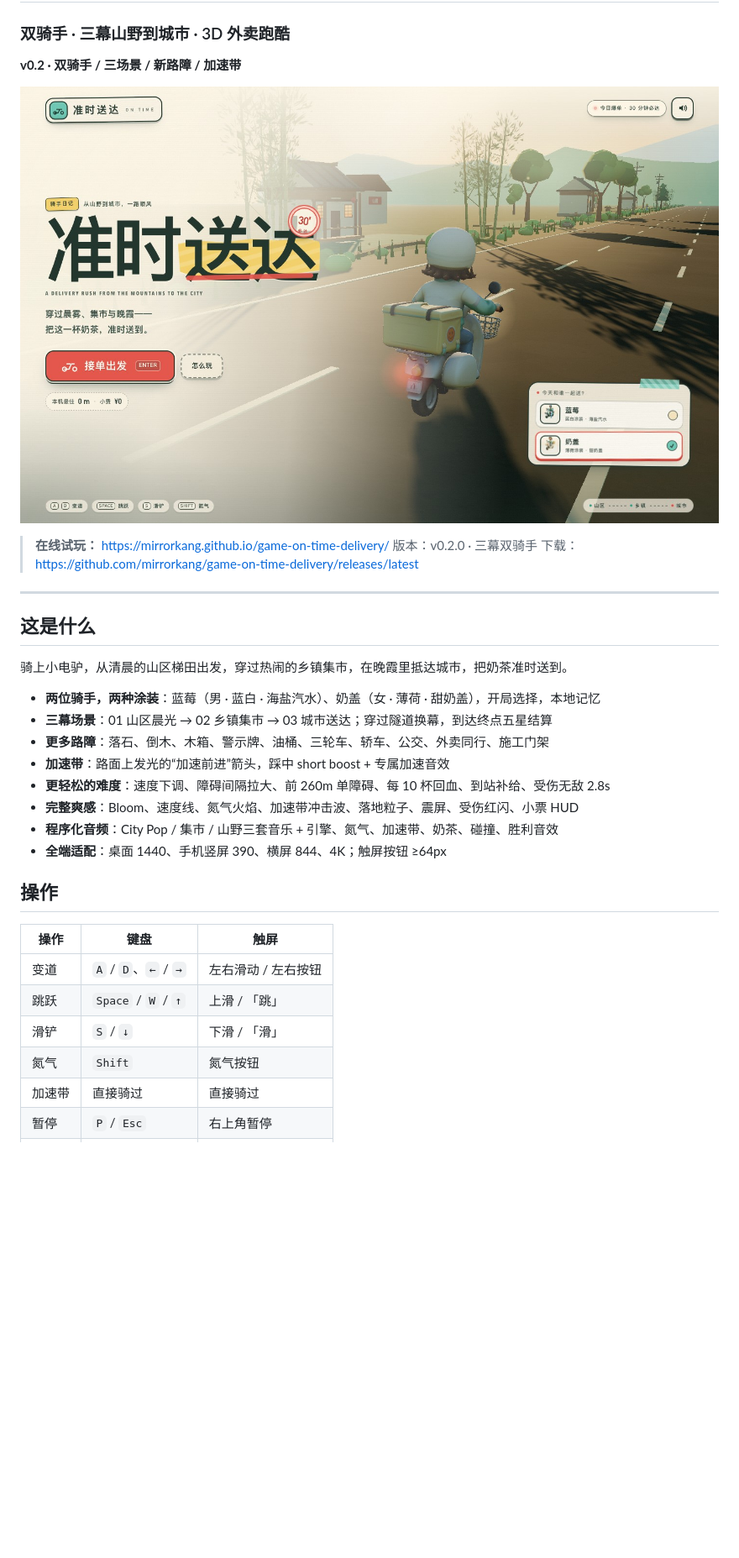
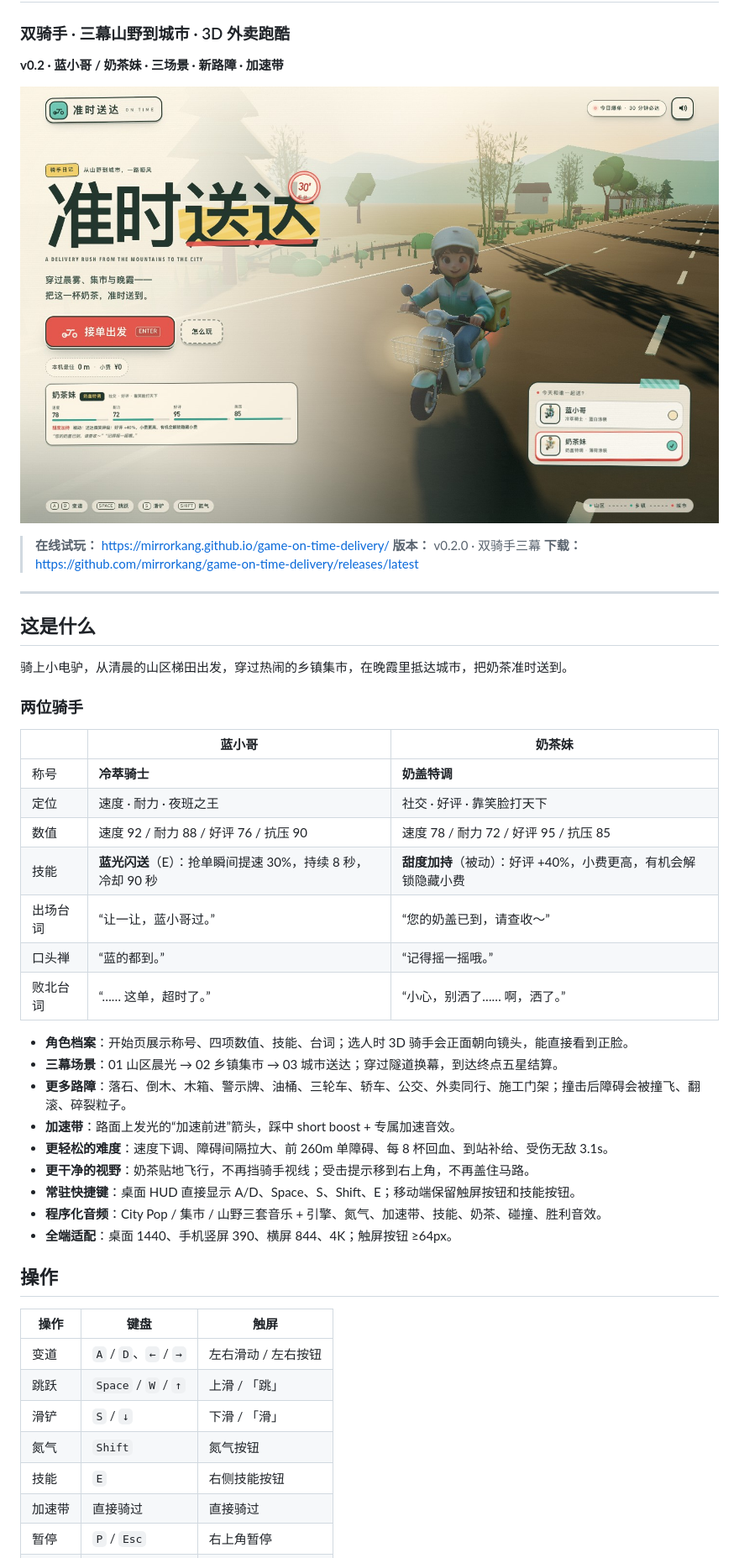
Before and after one commit to mirrorkang/game-on-time-delivery, a Markdown page: README.md, the part around one of its changes. Shown at 84% size. GitHub-like rendering; pictures changed too: cover.jpg; blank space fills up the shorter version.

```diff
--- a/README.md
+++ b/README.md
@@ -2,13 +2,13 @@
 
 ### 双骑手 · 三幕山野到城市 · 3D 外卖跑酷
 
-**v0.2 · 双骑手 / 三场景 / 新路障 / 加速带**
+**v0.2 · 蓝小哥 / 奶茶妹 · 三场景 · 新路障 · 加速带**
 
 ![准时送达 v0.2](cover.jpg)
 
 > **在线试玩：** <https://mirrorkang.github.io/game-on-time-delivery/>
-> 版本：v0.2.0 · 三幕双骑手
-> 下载：https://github.com/mirrorkang/game-on-time-delivery/releases/latest
+> **版本：** v0.2.0 · 双骑手三幕
+> **下载：** <https://github.com/mirrorkang/game-on-time-delivery/releases/latest>
 
 ---
 
@@ -16,14 +16,27 @@
 
 骑上小电驴，从清晨的山区梯田出发，穿过热闹的乡镇集市，在晚霞里抵达城市，把奶茶准时送到。
 
-- **两位骑手，两种涂装**：蓝莓（男 · 蓝白 · 海盐汽水）、奶盖（女 · 薄荷 · 甜奶盖），开局选择，本地记忆
-- **三幕场景**：01 山区晨光 → 02 乡镇集市 → 03 城市送达；穿过隧道换幕，到达终点五星结算
-- **更多路障**：落石、倒木、木箱、警示牌、油桶、三轮车、轿车、公交、外卖同行、施工门架
-- **加速带**：路面上发光的“加速前进”箭头，踩中 short boost + 专属加速音效
-- **更轻松的难度**：速度下调、障碍间隔拉大、前 260m 单障碍、每 10 杯回血、到站补给、受伤无敌 2.8s
-- **完整爽感**：Bloom、速度线、氮气火焰、加速带冲击波、落地粒子、震屏、受伤红闪、小票 HUD
-- **程序化音频**：City Pop / 集市 / 山野三套音乐 + 引擎、氮气、加速带、奶茶、碰撞、胜利音效
-- **全端适配**：桌面 1440、手机竖屏 390、横屏 844、4K；触屏按钮 ≥64px
+### 两位骑手
+
+| | **蓝小哥** | **奶茶妹** |
+|---|---|---|
+| 称号 | **冷萃骑士** | **奶盖特调** |
+| 定位 | 速度 · 耐力 · 夜班之王 | 社交 · 好评 · 靠笑脸打天下 |
+| 数值 | 速度 92 / 耐力 88 / 好评 76 / 抗压 90 | 速度 78 / 耐力 72 / 好评 95 / 抗压 85 |
+| 技能 | **蓝光闪送**（E）：抢单瞬间提速 30%，持续 8 秒，冷却 90 秒 | **甜度加持**（被动）：好评 +40%，小费更高，有机会解锁隐藏小费 |
+| 出场台词 | “让一让，蓝小哥过。” | “您的奶盖已到，请查收～” |
+| 口头禅 | “蓝的都到。” | “记得摇一摇哦。” |
+| 败北台词 | “…… 这单，超时了。” | “小心，别洒了…… 啊，洒了。” |
+
+- **角色档案**：开始页展示称号、四项数值、技能、台词；选人时 3D 骑手会正面朝向镜头，能直接看到正脸。
+- **三幕场景**：01 山区晨光 → 02 乡镇集市 → 03 城市送达；穿过隧道换幕，到达终点五星结算。
+- **更多路障**：落石、倒木、木箱、警示牌、油桶、三轮车、轿车、公交、外卖同行、施工门架；撞击后障碍会被撞飞、翻滚、碎裂粒子。
+- **加速带**：路面上发光的“加速前进”箭头，踩中 short boost + 专属加速音效。
+- **更轻松的难度**：速度下调、障碍间隔拉大、前 260m 单障碍、每 8 杯回血、到站补给、受伤无敌 3.1s。
+- **更干净的视野**：奶茶贴地飞行，不再挡骑手视线；受击提示移到右上角，不再盖住马路。
+- **常驻快捷键**：桌面 HUD 直接显示 A/D、Space、S、Shift、E；移动端保留触屏按钮和技能按钮。
+- **程序化音频**：City Pop / 集市 / 山野三套音乐 + 引擎、氮气、加速带、技能、奶茶、碰撞、胜利音效。
+- **全端适配**：桌面 1440、手机竖屏 390、横屏 844、4K；触屏按钮 ≥64px。
 
 ## 操作
 
@@ -33,6 +46,7 @@
 | 跳跃 | `Space` / `W` / `↑` | 上滑 / 「跳」 |
 | 滑铲 | `S` / `↓` | 下滑 / 「滑」 |
 | 氮气 | `Shift` | 氮气按钮 |
+| 技能 | `E` | 右侧技能按钮 |
 | 加速带 | 直接骑过 | 直接骑过 |
 | 暂停 | `P` / `Esc` | 右上角暂停 |
 | 静音 | `M` | 声音按钮 |
```
Also changed, not shown: other parts of README.md (+10 -10 lines), assets/rider-mint-reference.jpg (added), 7 other files.
